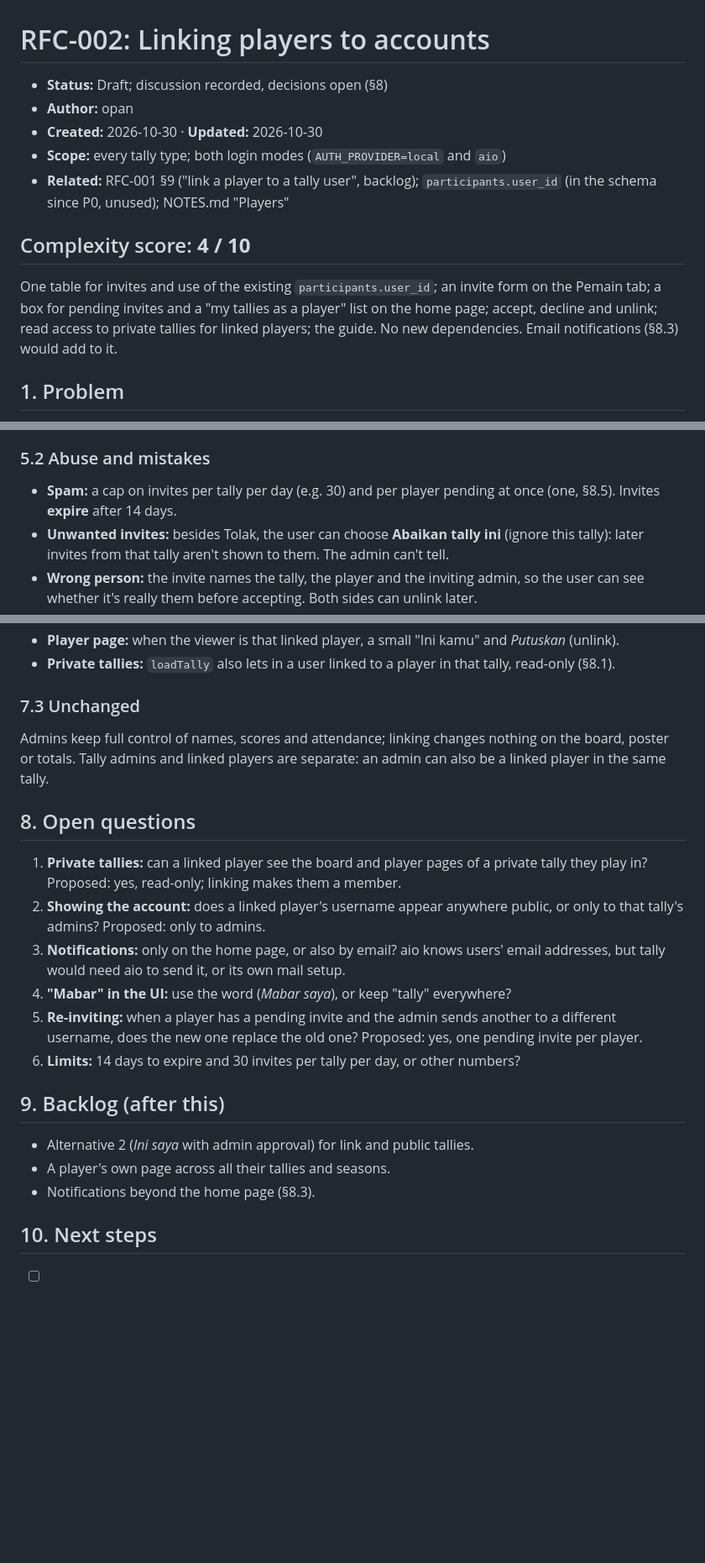
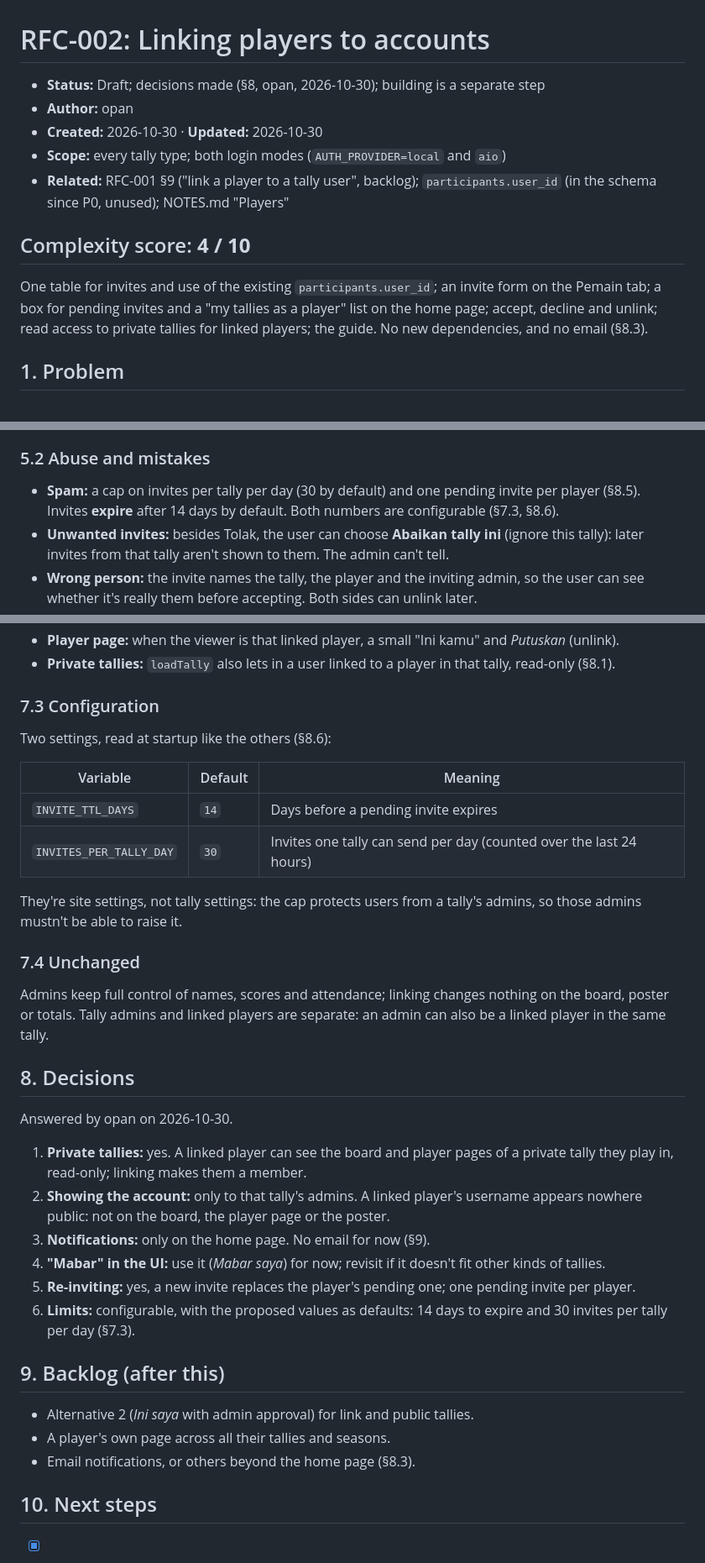
Before and after one commit to opan/tally, a Markdown page: docs/rfc/RFC-002-player-links.md, 3 parts joined by grey strips. Shown at 84% size. Rendered like a GitHub page; blank space fills up the shorter version.

Commit message:
RFC-002: record the decisions on the open questions
Private tallies readable by linked players, usernames shown only to
admins, home page notifications only, "Mabar saya", one pending invite
per player, and configurable limits (14 days, 30 a day by default).

Co-Authored-By: Claude Opus 5.5 <noreply@anthropic.com>

```diff
--- a/docs/rfc/RFC-002-player-links.md
+++ b/docs/rfc/RFC-002-player-links.md
@@ -1,6 +1,6 @@
 # RFC-002: Linking players to accounts
 
-- **Status:** Draft; discussion recorded, decisions open (§8)
+- **Status:** Draft; decisions made (§8, opan, 2026-10-30); building is a separate step
 - **Author:** opan
 - **Created:** 2026-10-30 · **Updated:** 2026-10-30
 - **Scope:** every tally type; both login modes (`AUTH_PROVIDER=local` and `aio`)
@@ -12,7 +12,7 @@
 One table for invites and use of the existing `participants.user_id`; an invite form on the
 Pemain tab; a box for pending invites and a "my tallies as a player" list on the home page;
 accept, decline and unlink; read access to private tallies for linked players; the guide.
-No new dependencies. Email notifications (§8.3) would add to it.
+No new dependencies, and no email (§8.3).
 
 ## 1. Problem
 
@@ -112,8 +112,9 @@ page is needed (opan, 2026-10-30).
 
 ### 5.2 Abuse and mistakes
 
-- **Spam:** a cap on invites per tally per day (e.g. 30) and per player pending at once (one,
-  §8.5). Invites **expire** after 14 days.
+- **Spam:** a cap on invites per tally per day (30 by default) and one pending invite per
+  player (§8.5). Invites **expire** after 14 days by default. Both numbers are configurable
+  (§7.3, §8.6).
 - **Unwanted invites:** besides Tolak, the user can choose **Abaikan tally ini** (ignore this
   tally): later invites from that tally aren't shown to them. The admin can't tell.
 - **Wrong person:** the invite names the tally, the player and the inviting admin, so the user
@@ -191,31 +194,45 @@ cleanly if the player was linked or the account already has a player in that tal
 - **Private tallies:** `loadTally` also lets in a user linked to a player in that tally,
   read-only (§8.1).
 
-### 7.3 Unchanged
+### 7.3 Configuration
+
+Two settings, read at startup like the others (§8.6):
+
+| Variable | Default | Meaning |
+|---|---|---|
+| `INVITE_TTL_DAYS` | `14` | Days before a pending invite expires |
+| `INVITES_PER_TALLY_DAY` | `30` | Invites one tally can send per day (counted over the last 24 hours) |
+
+They're site settings, not tally settings: the cap protects users from a tally's admins, so
+those admins mustn't be able to raise it.
+
+### 7.4 Unchanged
 
 Admins keep full control of names, scores and attendance; linking changes nothing on the
 board, poster or totals. Tally admins and linked players are separate: an admin can also be a
 linked player in the same tally.
 
-## 8. Open questions
+## 8. Decisions
 
-1. **Private tallies:** can a linked player see the board and player pages of a private tally
-   they play in? Proposed: yes, read-only; linking makes them a member.
-2. **Showing the account:** does a linked player's username appear anywhere public, or only to
-   that tally's admins? Proposed: only to admins.
-3. **Notifications:** only on the home page, or also by email? aio knows users' email
-   addresses, but tally would need aio to send it, or its own mail setup.
-4. **"Mabar" in the UI:** use the word (*Mabar saya*), or keep "tally" everywhere?
-5. **Re-inviting:** when a player has a pending invite and the admin sends another to a
-   different username, does the new one replace the old one? Proposed: yes, one pending
-   invite per player.
-6. **Limits:** 14 days to expire and 30 invites per tally per day, or other numbers?
+Answered by opan on 2026-10-30.
+
+1. **Private tallies:** yes. A linked player can see the board and player pages of a private
+   tally they play in, read-only; linking makes them a member.
+2. **Showing the account:** only to that tally's admins. A linked player's username appears
+   nowhere public: not on the board, the player page or the poster.
+3. **Notifications:** only on the home page. No email for now (§9).
+4. **"Mabar" in the UI:** use it (*Mabar saya*) for now; revisit if it doesn't fit other
+   kinds of tallies.
+5. **Re-inviting:** yes, a new invite replaces the player's pending one; one pending invite
+   per player.
+6. **Limits:** configurable, with the proposed values as defaults: 14 days to expire and 30
+   invites per tally per day (§7.3).
 
 ## 9. Backlog (after this)
 
 - Alternative 2 (*Ini saya* with admin approval) for link and public tallies.
 - A player's own page across all their tallies and seasons.
-- Notifications beyond the home page (§8.3).
+- Email notifications, or others beyond the home page (§8.3).
 
 ## 10. Next steps
 
```
Also changed, not shown: other parts of docs/rfc/RFC-002-player-links.md (+4 -2 lines).
